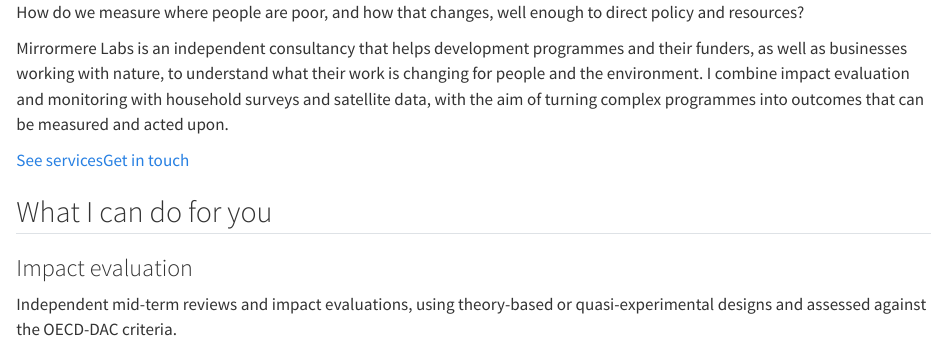
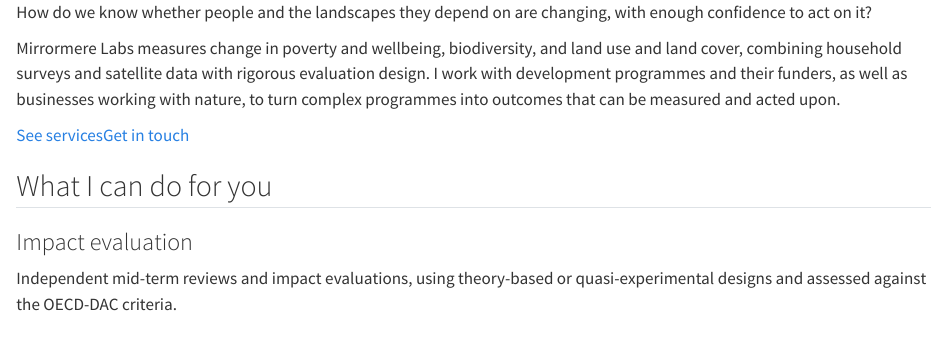
Before and after one commit to mirrormerelabs/mirrormerelabs.github.io, a Quarto document (index.qmd): the page in a window 1100 px wide, from 610 px down. Rendered offline with R 4.5, knitr and Pandoc in place of Quarto, with nearby package versions.

Commit message:
Broaden home page heading; load project map on demand; correct SEGA countries and Madagascar funder

```diff
--- a/index.qmd
+++ b/index.qmd
@@ -1,6 +1,6 @@
 ---
 pagetitle: "Mirrormere Labs | Impact evaluation and satellite data for people and nature"
-description-meta: "Mirrormere Labs is an independent consultancy in Edinburgh, UK, offering impact evaluation, monitoring and evaluation (MEL), and satellite and geospatial analysis for development programmes, their funders, and nature-based solutions."
+description-meta: "Mirrormere Labs is an independent consultancy in Edinburgh, UK, that measures change in poverty and wellbeing, biodiversity, and land use and land cover through impact evaluation and satellite data."
 page-layout: full
 body-classes: home
 ---
@@ -9,8 +9,8 @@
 <section class="band column-screen">
 <img class="band-art" src="images/fells.svg" alt="" aria-hidden="true">
 <div class="band-inner"><div class="band-text">
-<p class="hero-question" role="heading" aria-level="1">How do we measure where people are poor, and how that changes, well enough to direct policy and resources?</p>
-<p class="hero-sub">Mirrormere Labs is an independent consultancy that helps development programmes and their funders, as well as businesses working with nature, to understand what their work is changing for people and the environment. I combine impact evaluation and monitoring with household surveys and satellite data, with the aim of turning complex programmes into outcomes that can be measured and acted upon.</p>
+<p class="hero-question" role="heading" aria-level="1">How do we know whether people and the landscapes they depend on are changing, with enough confidence to act on it?</p>
+<p class="hero-sub">Mirrormere Labs measures change in poverty and wellbeing, biodiversity, and land use and land cover, combining household surveys and satellite data with rigorous evaluation design. I work with development programmes and their funders, as well as businesses working with nature, to turn complex programmes into outcomes that can be measured and acted upon.</p>
 <div class="actions"><a class="btn-solid" href="services.html">See services</a><a class="btn-line" href="contact.html">Get in touch</a></div>
 </div></div>
 </section>
```
Also changed, not shown: work/index.qmd (+2 -2 lines).
